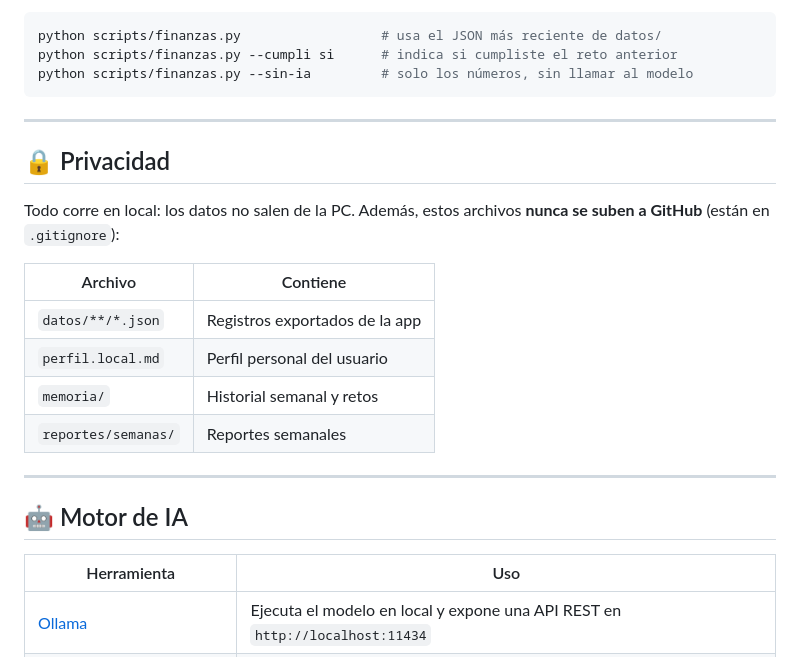
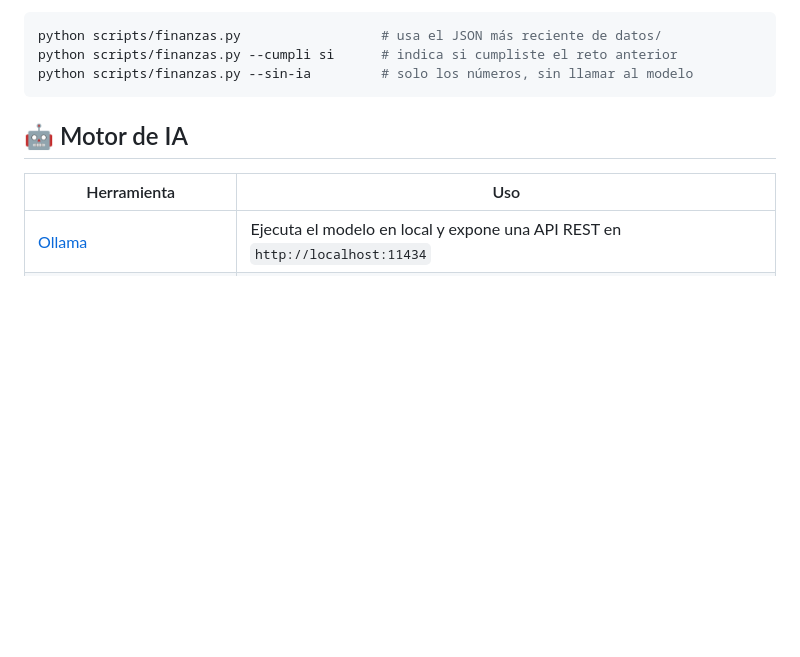
Before and after one commit to ANTDOR9/Nexor-IA, a Markdown page: README.md, the part around the change. Drawn GitHub-style; blank space fills up the shorter version.

Commit message:
actualizaditn
Removed privacy section from README.

````diff
--- a/README.md
+++ b/README.md
@@ -77,21 +77,6 @@ python scripts/finanzas.py                  # usa el JSON más reciente de datos
 python scripts/finanzas.py --cumpli si      # indica si cumpliste el reto anterior
 python scripts/finanzas.py --sin-ia         # solo los números, sin llamar al modelo
 ```
-
----
-
-## 🔒 Privacidad
-
-Todo corre en local: los datos no salen de la PC. Además, estos archivos **nunca se suben a GitHub** (están en `.gitignore`):
-
-| Archivo | Contiene |
-|---|---|
-| `datos/**/*.json` | Registros exportados de la app |
-| `perfil.local.md` | Perfil personal del usuario |
-| `memoria/` | Historial semanal y retos |
-| `reportes/semanas/` | Reportes semanales |
-
----
 
 ## 🤖 Motor de IA
 
````
